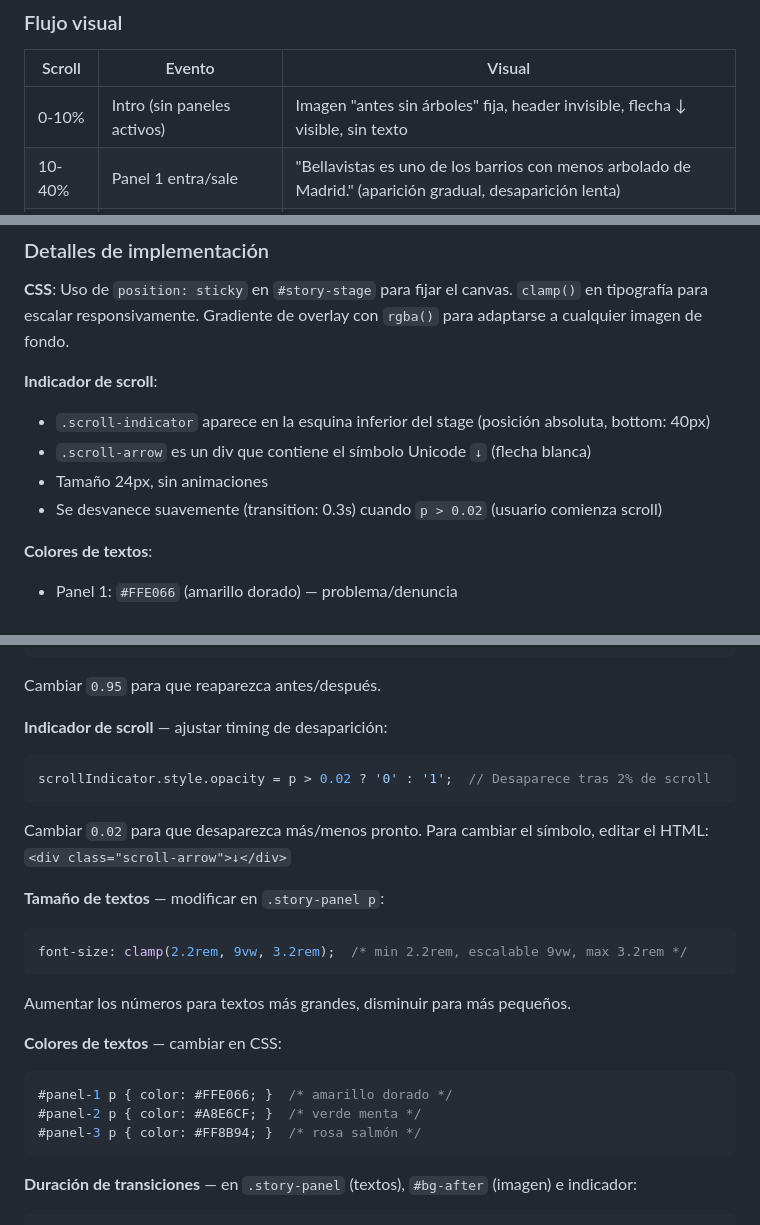
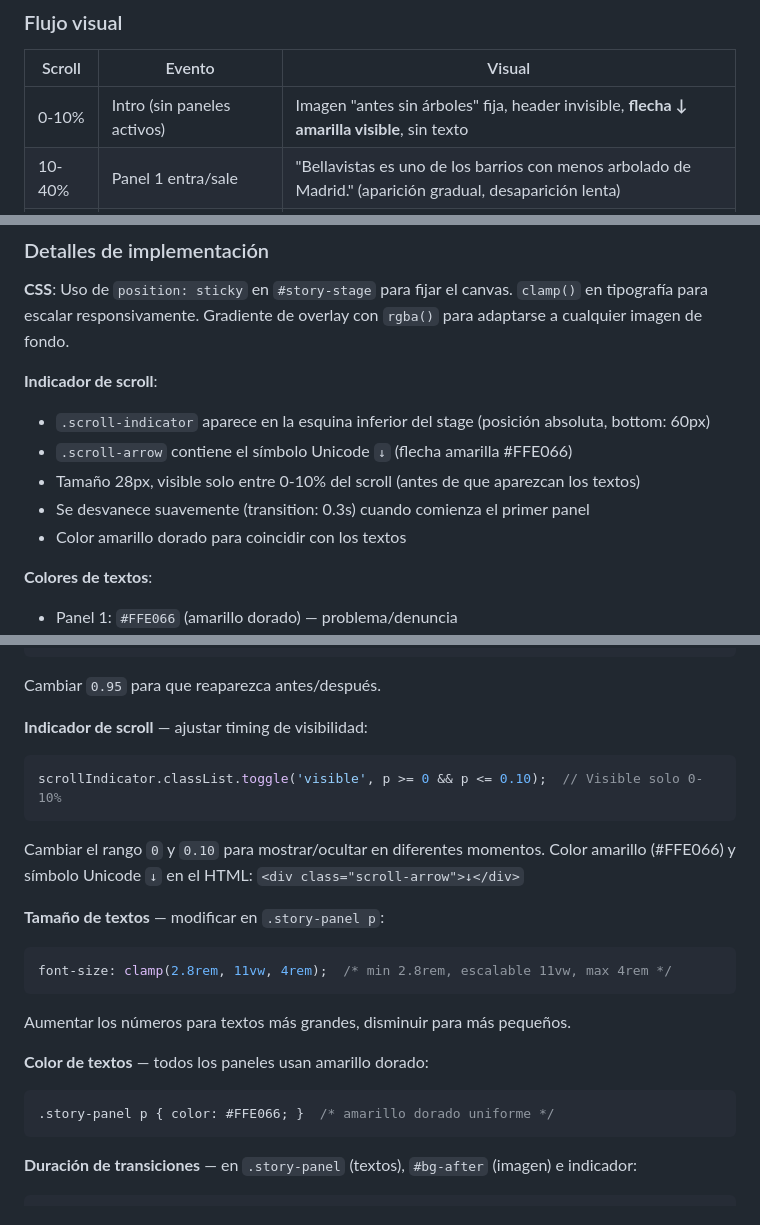
Before and after one commit to miguelvarez-cmyk/arboles_bellasvistas, a Markdown page: CLAUDE.md, 3 parts joined by grey strips. Drawn GitHub-style.

Commit message:
Actualizar documentación: textos más grandes, colores unificados, flecha mejorada

````diff
--- a/CLAUDE.md
+++ b/CLAUDE.md
@@ -150,7 +150,7 @@ Después del story, una sección puente (`s-bridge`) reintroduce el título "1.0
 
 | Scroll | Evento | Visual |
 |---|---|---|
-| 0-10% | Intro (sin paneles activos) | Imagen "antes sin árboles" fija, header invisible, flecha ↓ visible, sin texto |
+| 0-10% | Intro (sin paneles activos) | Imagen "antes sin árboles" fija, header invisible, **flecha ↓ amarilla visible**, sin texto |
 | 10-40% | Panel 1 entra/sale | "Bellavistas es uno de los barrios con menos arbolado de Madrid." (aparición gradual, desaparición lenta) |
 | 35-65% | Panel 2 entra/sale | "Necesitamos que el Ayuntamiento plante nuevos árboles en nuestras calles." (superposición con panel 1 al inicio, texto más conciso) |
 | 60-90% | Panel 3 entra/sale (sin cambio de imagen) | "Ayúdanos a hacerlo realidad." — imagen aún es "antes sin árboles" |
@@ -164,10 +164,11 @@ Después del story, una sección puente (`s-bridge`) reintroduce el título "1.0
 **CSS**: Uso de `position: sticky` en `#story-stage` para fijar el canvas. `clamp()` en tipografía para escalar responsivamente. Gradiente de overlay con `rgba()` para adaptarse a cualquier imagen de fondo.
 
 **Indicador de scroll**:
-- `.scroll-indicator` aparece en la esquina inferior del stage (posición absoluta, bottom: 40px)
-- `.scroll-arrow` es un div que contiene el símbolo Unicode `↓` (flecha blanca)
-- Tamaño 24px, sin animaciones
-- Se desvanece suavemente (transition: 0.3s) cuando `p > 0.02` (usuario comienza scroll)
+- `.scroll-indicator` aparece en la esquina inferior del stage (posición absoluta, bottom: 60px)
+- `.scroll-arrow` contiene el símbolo Unicode `↓` (flecha amarilla #FFE066)
+- Tamaño 28px, visible solo entre 0-10% del scroll (antes de que aparezcan los textos)
+- Se desvanece suavemente (transition: 0.3s) cuando comienza el primer panel
+- Color amarillo dorado para coincidir con los textos
 
 **Colores de textos**:
 - Panel 1: `#FFE066` (amarillo dorado) — problema/denuncia
@@ -221,23 +222,21 @@ header.classList.toggle('hidden-during-story', inStoryRange);
 ```
 Cambiar `0.95` para que reaparezca antes/después.
 
-**Indicador de scroll** — ajustar timing de desaparición:
+**Indicador de scroll** — ajustar timing de visibilidad:
 ```js
-scrollIndicator.style.opacity = p > 0.02 ? '0' : '1';  // Desaparece tras 2% de scroll
+scrollIndicator.classList.toggle('visible', p >= 0 && p <= 0.10);  // Visible solo 0-10%
 ```
-Cambiar `0.02` para que desaparezca más/menos pronto. Para cambiar el símbolo, editar el HTML: `<div class="scroll-arrow">↓</div>`
+Cambiar el rango `0` y `0.10` para mostrar/ocultar en diferentes momentos. Color amarillo (#FFE066) y símbolo Unicode `↓` en el HTML: `<div class="scroll-arrow">↓</div>`
 
 **Tamaño de textos** — modificar en `.story-panel p`:
 ```css
-font-size: clamp(2.2rem, 9vw, 3.2rem);  /* min 2.2rem, escalable 9vw, max 3.2rem */
+font-size: clamp(2.8rem, 11vw, 4rem);  /* min 2.8rem, escalable 11vw, max 4rem */
 ```
 Aumentar los números para textos más grandes, disminuir para más pequeños.
 
-**Colores de textos** — cambiar en CSS:
+**Color de textos** — todos los paneles usan amarillo dorado:
 ```css
-#panel-1 p { color: #FFE066; }  /* amarillo dorado */
-#panel-2 p { color: #A8E6CF; }  /* verde menta */
-#panel-3 p { color: #FF8B94; }  /* rosa salmón */
+.story-panel p { color: #FFE066; }  /* amarillo dorado uniforme */
 ```
 
 **Duración de transiciones** — en `.story-panel` (textos), `#bg-after` (imagen) e indicador:
````
